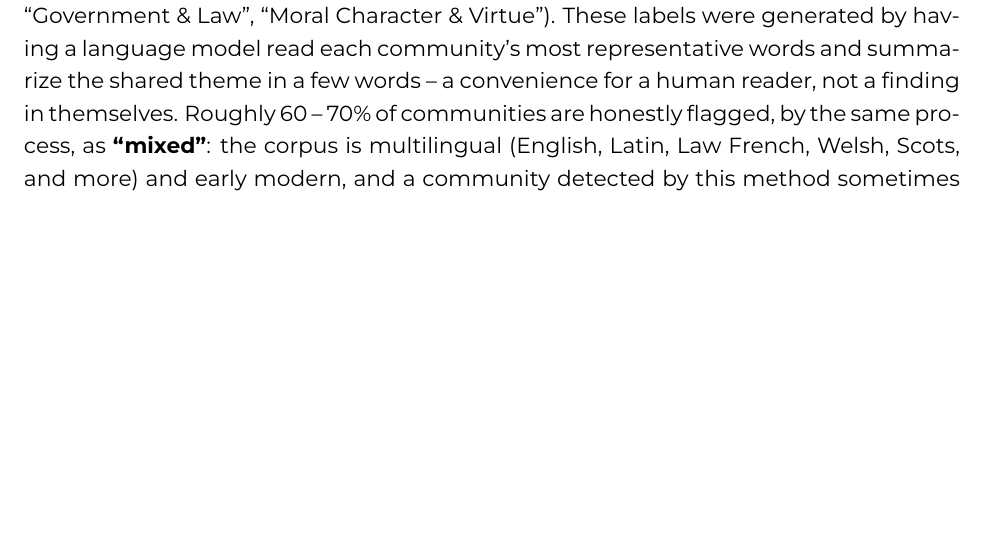
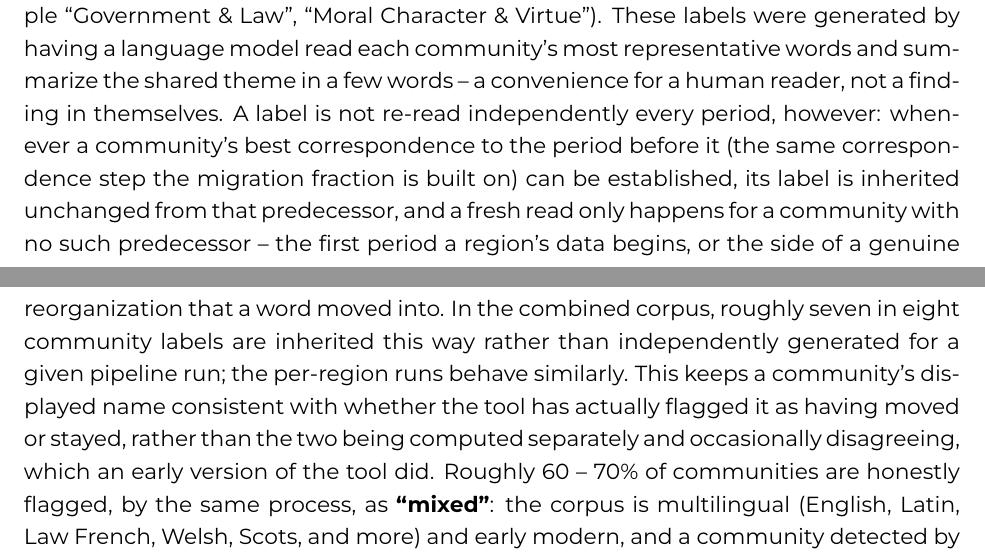
Before and after one commit to Panchoflo14/koselleck-networks, a LaTeX document (docs/method.tex): part of page 6 of 8 before the commit and two parts of pages 6 and 7 of 8 after it, the two joined at a grey line, cut so that both start at the same text, the shorter picture padded with empty space. The pictures show the PDF file docs/method.pdf that the author committed with the source.

Commit message:
Document the labeling pipeline, label continuity, and deployment status
README never mentioned the labeling step at all - the same gap that once
left Jamie unable to see community names, diagnosed before but never
actually fixed. Added a full section with the real generate/fill-blank/
rerun/compile/publish sequence, plus a labels/ entry in the repo layout.

docs/method.tex's "Label reliability" section described every label as an
independent, unvalidated read - stale now that most labels inherit from
their aligned predecessor instead. Explained the mechanism in the doc's
existing plain-language register and folded in the long-chain staleness
caveat as a named limitation. Recompiled method.pdf.

Also fixed README's deployment status, which read as "in progress" when
no active work is happening - a hosted deployment is planned but not
started, matching what PRODUCT.md already said.

Co-Authored-By: Claude Sonnet 5 <noreply@anthropic.com>
Claude-Session: https://claude.ai/code/session_015DbG1tktwj6QLbxkwtiGxf

```diff
--- a/docs/method.tex
+++ b/docs/method.tex
@@ -295,7 +295,19 @@ label (for example ``Government \& Law'', ``Moral Character \& Virtue'').
 These labels were generated by having a language model read each
 community's most representative words and summarize the shared theme in
 a few words -- a convenience for a human reader, not a finding in
-themselves. Roughly 60 -- 70\% of communities are honestly flagged, by
+themselves. A label is not re-read independently every period, however:
+whenever a community's best correspondence to the period before it (the
+same correspondence step the migration fraction is built on) can be
+established, its label is inherited unchanged from that predecessor, and
+a fresh read only happens for a community with no such predecessor -- the
+first period a region's data begins, or the side of a genuine
+reorganization that a word moved into. In the combined corpus, roughly
+seven in eight community labels are inherited this way rather than
+independently generated for a given pipeline run; the per-region runs
+behave similarly. This keeps a community's displayed name consistent with
+whether the tool has actually flagged it as having moved or stayed,
+rather than the two being computed separately and occasionally
+disagreeing, which an early version of the tool did. Roughly 60 -- 70\% of communities are honestly flagged, by
 the same process, as \textbf{``mixed''}: the corpus is multilingual
 (English, Latin, Law French, Welsh, Scots, and more) and early modern,
 and a community detected by this method sometimes groups words by shared
```
Also changed, not shown: README.md, docs/method.pdf, docs/method.tex (15 more changed lines).
